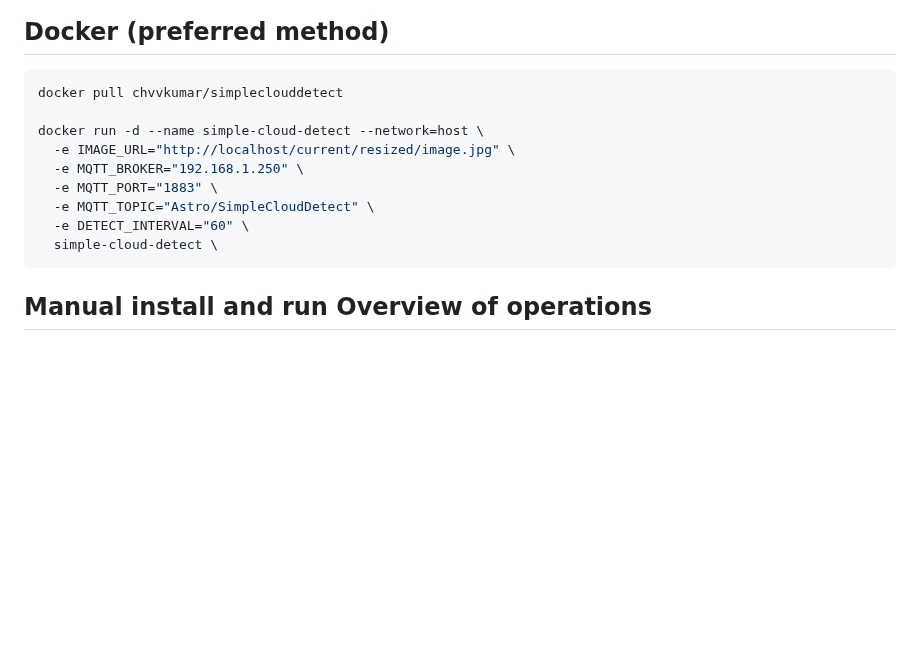
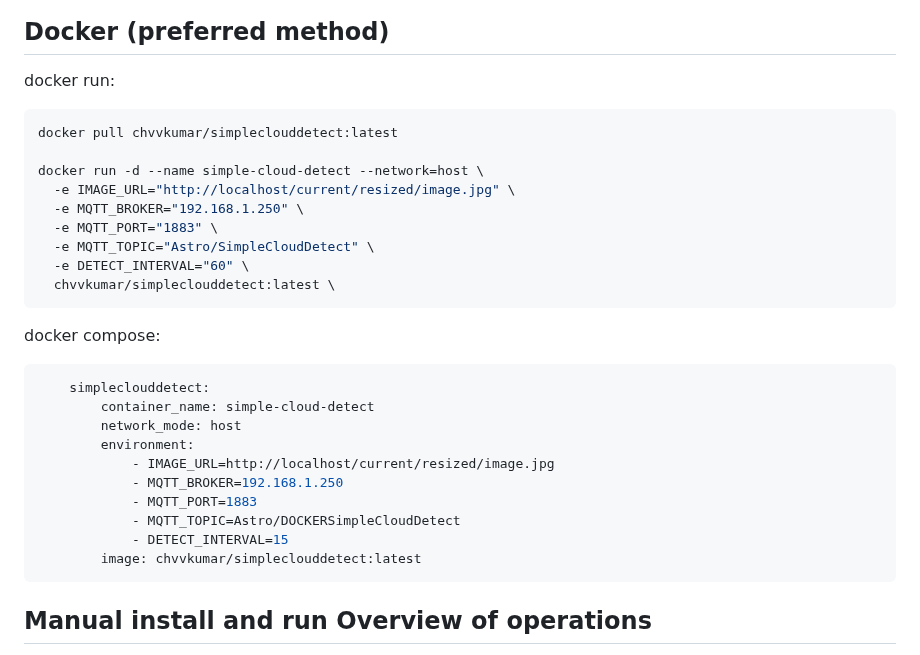
Before and after one commit to chvvkumar/simpleCloudDetect, a Markdown page: readme.md, the part around the change. GitHub-like rendering; blank space fills up the shorter version.

````diff
--- a/readme.md
+++ b/readme.md
@@ -23,9 +23,9 @@ Overcast
 
 ## Docker (preferred method)
 
-
+docker run:
 ```shell
-docker pull chvvkumar/simpleclouddetect
+docker pull chvvkumar/simpleclouddetect:latest
 
 docker run -d --name simple-cloud-detect --network=host \
   -e IMAGE_URL="http://localhost/current/resized/image.jpg" \
@@ -33,9 +33,22 @@ docker run -d --name simple-cloud-detect --network=host \
   -e MQTT_PORT="1883" \
   -e MQTT_TOPIC="Astro/SimpleCloudDetect" \
   -e DETECT_INTERVAL="60" \
-  simple-cloud-detect \
+  chvvkumar/simpleclouddetect:latest \
 ```
+docker compose:
 
+```shell
+    simpleclouddetect:
+        container_name: simple-cloud-detect
+        network_mode: host
+        environment:
+            - IMAGE_URL=http://localhost/current/resized/image.jpg
+            - MQTT_BROKER=192.168.1.250
+            - MQTT_PORT=1883
+            - MQTT_TOPIC=Astro/DOCKERSimpleCloudDetect
+            - DETECT_INTERVAL=15
+        image: chvvkumar/simpleclouddetect:latest
+```
 ## Manual install and run Overview of operations
 
 -   Ensure Python and Python-venv are version 3.11
````
